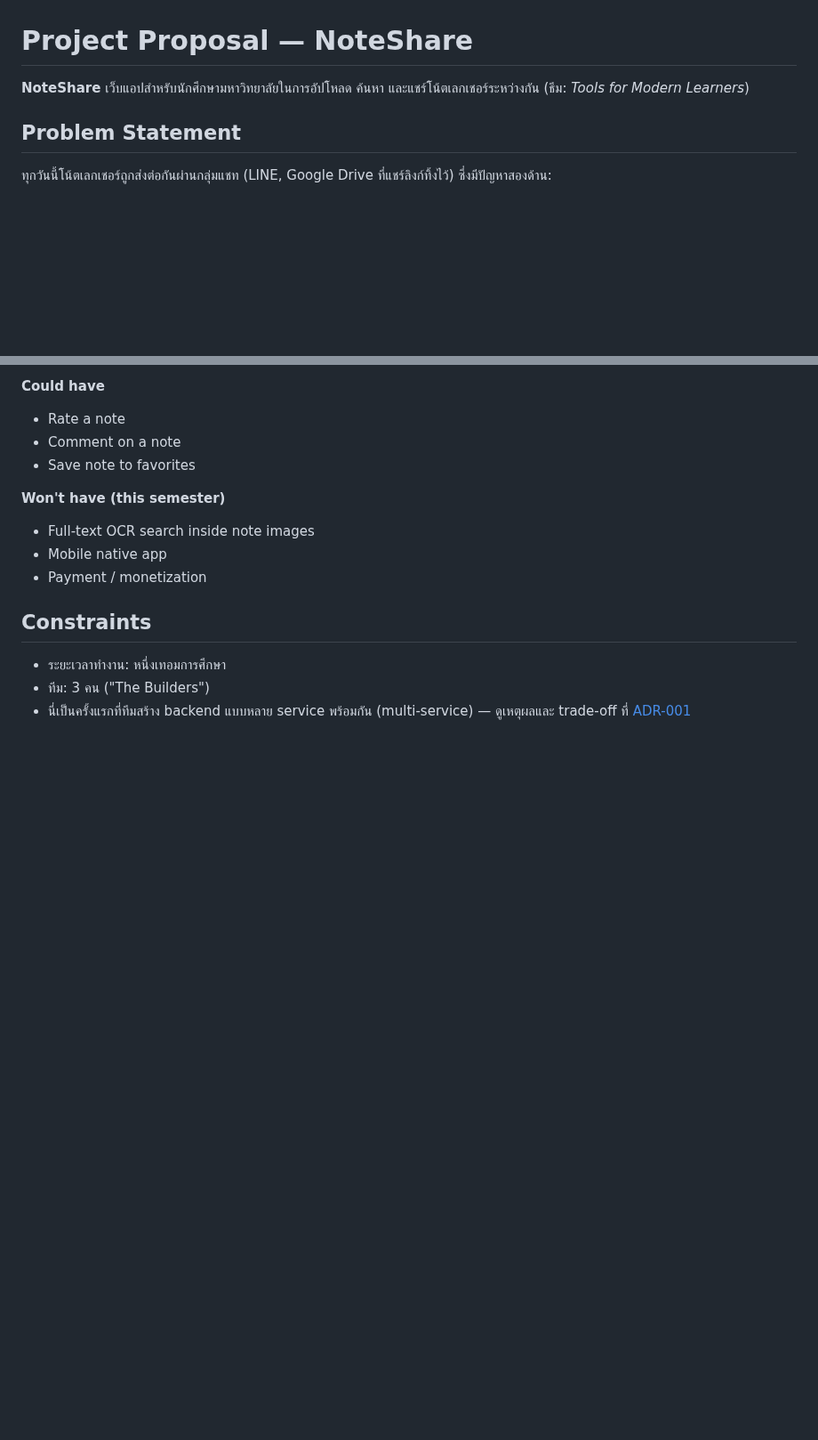
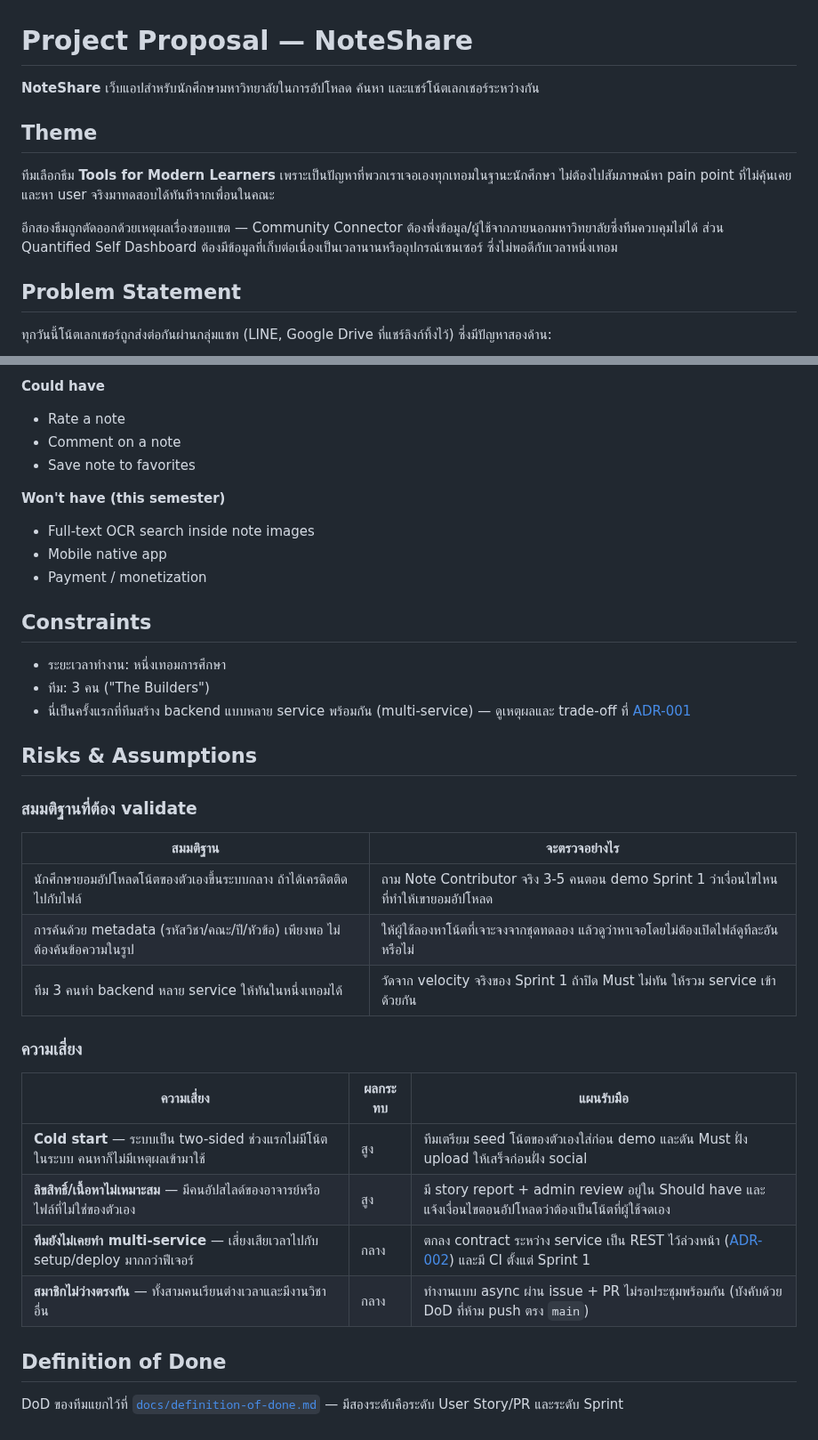
Before and after one commit to Software-Engineering-Concepts-2026/se-sec2-team-05, a Markdown page: docs/project-proposal.md, 2 parts joined by grey strips. Shown at 89% size. Rendered like a GitHub page; blank space fills up the shorter version.

Commit message:
docs: add theme rationale and risks to proposal

```diff
--- a/docs/project-proposal.md
+++ b/docs/project-proposal.md
@@ -1,7 +1,12 @@
 # Project Proposal — NoteShare
 
 **NoteShare** เว็บแอปสำหรับนักศึกษามหาวิทยาลัยในการอัปโหลด ค้นหา และแชร์โน้ตเลกเชอร์ระหว่างกัน
-(ธีม: *Tools for Modern Learners*)
+
+## Theme
+
+ทีมเลือกธีม **Tools for Modern Learners** เพราะเป็นปัญหาที่พวกเราเจอเองทุกเทอมในฐานะนักศึกษา ไม่ต้องไปสัมภาษณ์หา pain point ที่ไม่คุ้นเคย และหา user จริงมาทดสอบได้ทันทีจากเพื่อนในคณะ
+
+อีกสองธีมถูกตัดออกด้วยเหตุผลเรื่องขอบเขต — Community Connector ต้องพึ่งข้อมูล/ผู้ใช้จากภายนอกมหาวิทยาลัยซึ่งทีมควบคุมไม่ได้ ส่วน Quantified Self Dashboard ต้องมีข้อมูลที่เก็บต่อเนื่องเป็นเวลานานหรืออุปกรณ์เซนเซอร์ ซึ่งไม่พอดีกับเวลาหนึ่งเทอม
 
 ## Problem Statement
 
@@ -69,3 +74,26 @@ NoteShare แก้ปัญหานี้ด้วยการทำให้
 - ระยะเวลาทำงาน: หนึ่งเทอมการศึกษา
 - ทีม: 3 คน ("The Builders")
 - นี่เป็นครั้งแรกที่ทีมสร้าง backend แบบหลาย service พร้อมกัน (multi-service) — ดูเหตุผลและ trade-off ที่ [ADR-001](./architecture/adr/0001-tech-stack-selection.md)
+
+## Risks & Assumptions
+
+### สมมติฐานที่ต้อง validate
+
+| สมมติฐาน | จะตรวจอย่างไร |
+| --- | --- |
+| นักศึกษายอมอัปโหลดโน้ตของตัวเองขึ้นระบบกลาง ถ้าได้เครดิตติดไปกับไฟล์ | ถาม Note Contributor จริง 3-5 คนตอน demo Sprint 1 ว่าเงื่อนไขไหนที่ทำให้เขายอมอัปโหลด |
+| การค้นด้วย metadata (รหัสวิชา/คณะ/ปี/หัวข้อ) เพียงพอ ไม่ต้องค้นข้อความในรูป | ให้ผู้ใช้ลองหาโน้ตที่เจาะจงจากชุดทดลอง แล้วดูว่าหาเจอโดยไม่ต้องเปิดไฟล์ดูทีละอันหรือไม่ |
+| ทีม 3 คนทำ backend หลาย service ให้ทันในหนึ่งเทอมได้ | วัดจาก velocity จริงของ Sprint 1 ถ้าปิด Must ไม่ทัน ให้รวม service เข้าด้วยกัน |
+
+### ความเสี่ยง
+
+| ความเสี่ยง | ผลกระทบ | แผนรับมือ |
+| --- | --- | --- |
+| **Cold start** — ระบบเป็น two-sided ช่วงแรกไม่มีโน้ตในระบบ คนหาก็ไม่มีเหตุผลเข้ามาใช้ | สูง | ทีมเตรียม seed โน้ตของตัวเองใส่ก่อน demo และดัน Must ฝั่ง upload ให้เสร็จก่อนฝั่ง social |
+| **ลิขสิทธิ์/เนื้อหาไม่เหมาะสม** — มีคนอัปสไลด์ของอาจารย์หรือไฟล์ที่ไม่ใช่ของตัวเอง | สูง | มี story report + admin review อยู่ใน Should have และแจ้งเงื่อนไขตอนอัปโหลดว่าต้องเป็นโน้ตที่ผู้ใช้จดเอง |
+| **ทีมยังไม่เคยทำ multi-service** — เสี่ยงเสียเวลาไปกับ setup/deploy มากกว่าฟีเจอร์ | กลาง | ตกลง contract ระหว่าง service เป็น REST ไว้ล่วงหน้า ([ADR-002](./architecture/adr/0002-use-restful-api-internal-communication.md)) และมี CI ตั้งแต่ Sprint 1 |
+| **สมาชิกไม่ว่างตรงกัน** — ทั้งสามคนเรียนต่างเวลาและมีงานวิชาอื่น | กลาง | ทำงานแบบ async ผ่าน issue + PR ไม่รอประชุมพร้อมกัน (บังคับด้วย DoD ที่ห้าม push ตรง `main`) |
+
+## Definition of Done
+
+DoD ของทีมแยกไว้ที่ [`docs/definition-of-done.md`](./definition-of-done.md) — มีสองระดับคือระดับ User Story/PR และระดับ Sprint
```
